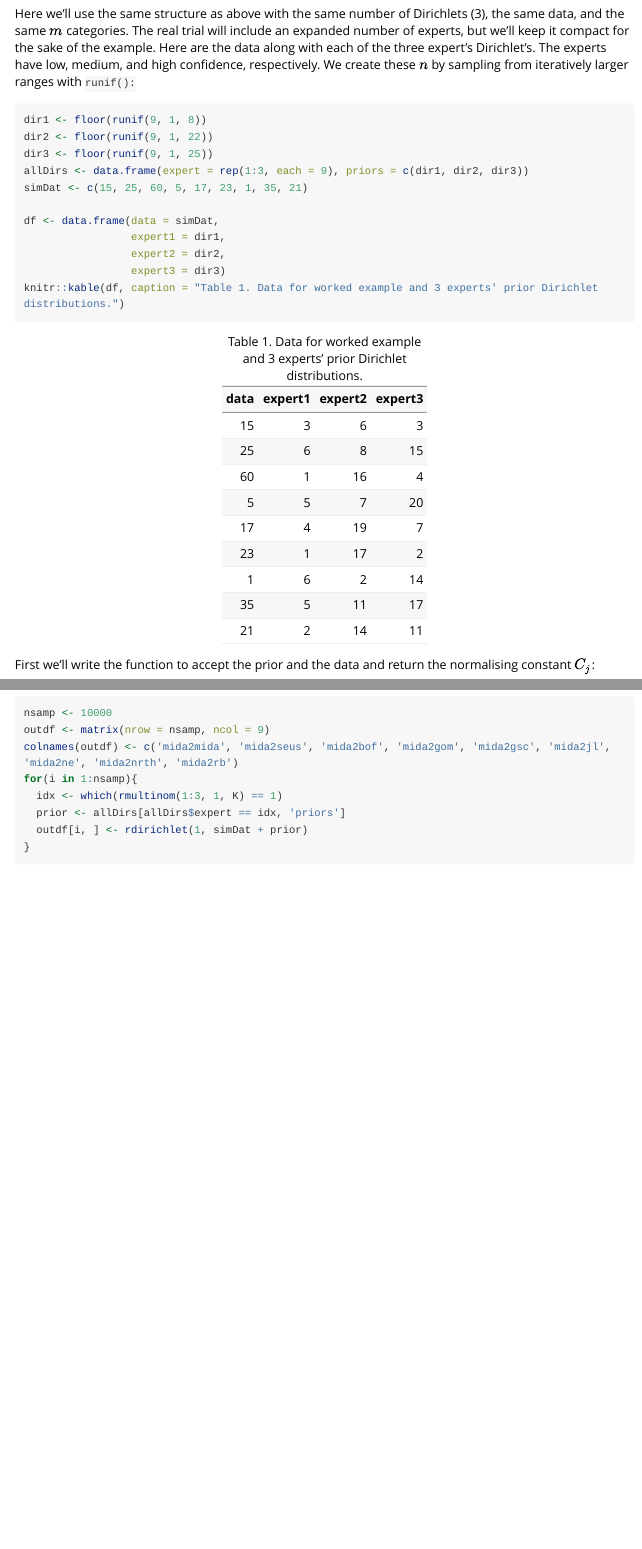
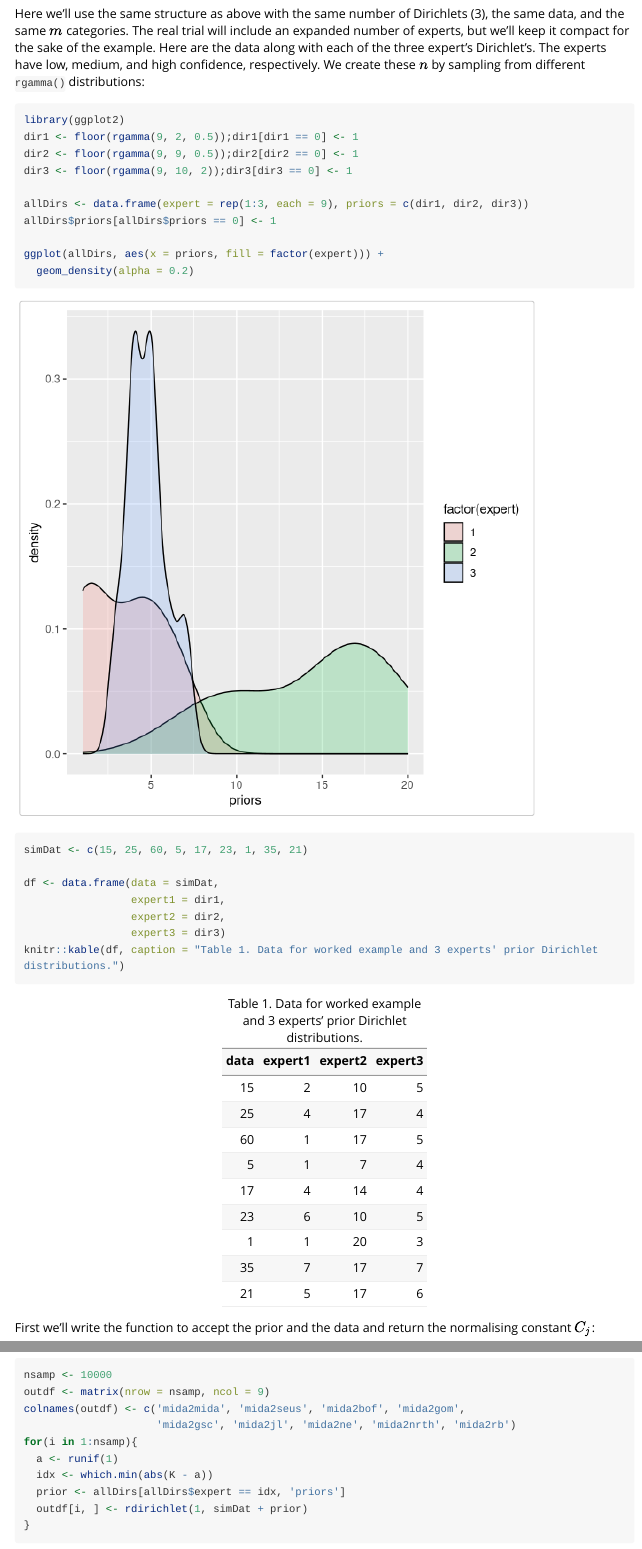
Before and after one commit to robschick/eliciteg, an R Markdown document (vignettes/test.Rmd): the page in a window 1100 px wide, from 2580 px down, and a second part further down, joined at a grey line. Rendered offline with R 4.5, knitr and Pandoc, with nearby package versions; code that draws random numbers runs with fixed seeds of ours; long lines of code are wrapped.

Commit message:
Final bit of code in here to polish off the last section. Not sure if the algorithm is correct.

````diff
--- a/vignettes/test.Rmd
+++ b/vignettes/test.Rmd
@@ -98,13 +98,20 @@ $$ f_2^{(1)} = Dir(d_{21}^{(0)} + 15, d_{22}^{(0)} + 25, d_{23}^{(0)} + 60, \ldo
 We repeat this many times, and then build up the mixture distribution.
 
 ## Worked Example
-Here we'll use the same structure as above with the same number of Dirichlets (3), the same data, and the same $m$ categories. The real trial will include an expanded number of experts, but we'll keep it compact for the sake of the example. Here are the data along with each of the three expert's Dirichlet's. The experts have low, medium, and high confidence, respectively. We create these $n$ by sampling from iteratively larger ranges with `runif():`
+Here we'll use the same structure as above with the same number of Dirichlets (3), the same data, and the same $m$ categories. The real trial will include an expanded number of experts, but we'll keep it compact for the sake of the example. Here are the data along with each of the three expert's Dirichlet's. The experts have low, medium, and high confidence, respectively. We create these $n$ by sampling from different `rgamma()` distributions:
 
-```{r}
-dir1 <- floor(runif(9, 1, 8))
-dir2 <- floor(runif(9, 1, 22))
-dir3 <- floor(runif(9, 1, 25))
+```{r, fig.width=6, fig.height=6}
+library(ggplot2)
+dir1 <- floor(rgamma(9, 2, 0.5));dir1[dir1 == 0] <- 1
+dir2 <- floor(rgamma(9, 9, 0.5));dir2[dir2 == 0] <- 1
+dir3 <- floor(rgamma(9, 10, 2));dir3[dir3 == 0] <- 1
+
 allDirs <- data.frame(expert = rep(1:3, each = 9), priors = c(dir1, dir2, dir3))
+allDirs$priors[allDirs$priors == 0] <- 1
+
+ggplot(allDirs, aes(x = priors, fill = factor(expert))) +
+  geom_density(alpha = 0.2)
+
 simDat <- c(15, 25, 60, 5, 17, 23, 1, 35, 21)
 
 df <- data.frame(data = simDat,
@@ -165,9 +172,11 @@ We can now do this in a proper sampling framework and build up the posterior dis
 ```{r}
 nsamp <- 10000
 outdf <- matrix(nrow = nsamp, ncol = 9)
-colnames(outdf) <- c('mida2mida', 'mida2seus', 'mida2bof', 'mida2gom', 'mida2gsc', 'mida2jl', 'mida2ne', 'mida2nrth', 'mida2rb')
+colnames(outdf) <- c('mida2mida', 'mida2seus', 'mida2bof', 'mida2gom',
+                     'mida2gsc', 'mida2jl', 'mida2ne', 'mida2nrth', 'mida2rb')
 for(i in 1:nsamp){
-  idx <- which(rmultinom(1:3, 1, K) == 1)
+  a <- runif(1)
+  idx <- which.min(abs(K - a))
   prior <- allDirs[allDirs$expert == idx, 'priors']
   outdf[i, ] <- rdirichlet(1, simDat + prior)
 }
````
